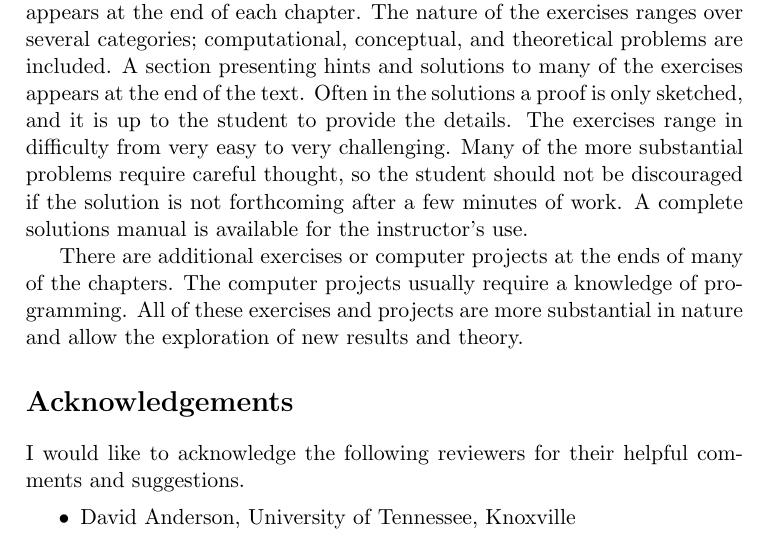
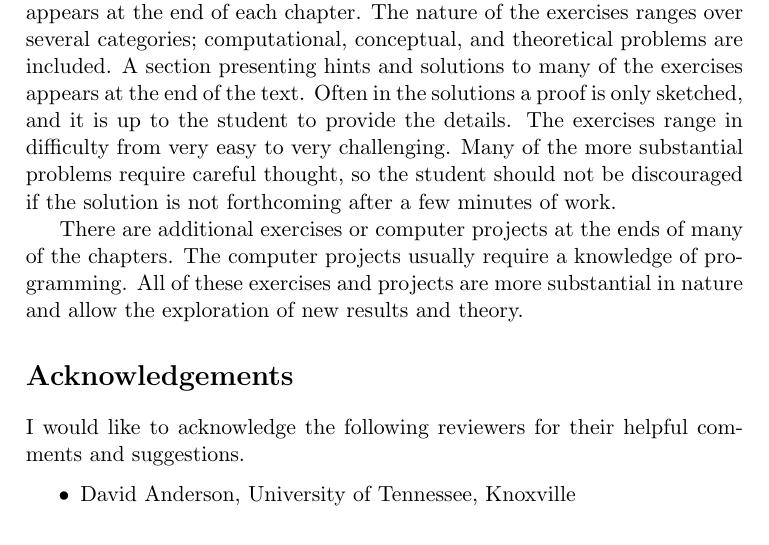
Before and after one commit to twjudson/aata, a LaTeX thesis (aata.tex, which reads preface.tex): part of page 5 of 400, cut so that both start at the same text. Compiled offline with pdfLaTeX; a missing font is replaced by an installed copy or a similar font.

Commit message:
Commented out the reference to the complete solutions manual in the Preface.

```diff
--- a/preface.tex
+++ b/preface.tex
@@ -178,8 +178,9 @@ Often in the solutions a proof is only sketched, and it is up to the
 student to provide the details. The exercises range in difficulty from
 very easy to very challenging. Many of the more substantial problems
 require careful thought, so the student should not be discouraged if
-the solution is not forthcoming after a few minutes of work. A
-complete solutions manual is available for the instructor's use.
+the solution is not forthcoming after a few minutes of work.
+% A complete solutions manual is available for the instructor's use.
+%Removed reference to the solutions manual.  TWJ 8/19/2010
 
 
 There are additional exercises or computer projects at the ends of
```
